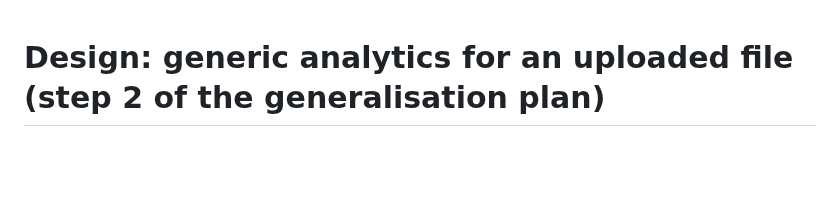
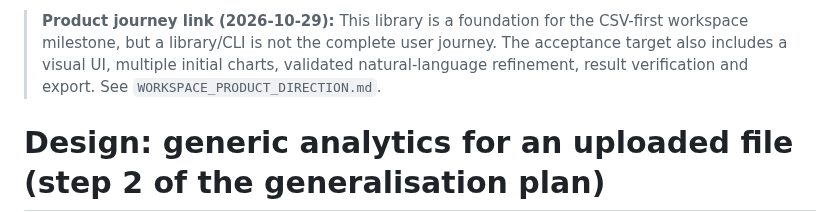
Before and after one commit to yourentertainments10-coder/ResearchFlow, a Markdown page: docs/DATASET_ANALYTICS_DESIGN.md, the part around the change. Drawn GitHub-style; blank space fills up the shorter version.

Commit message:
docs: clarify current product direction in docs/DATASET_ANALYTICS_DESIGN.md

```diff
--- a/docs/DATASET_ANALYTICS_DESIGN.md
+++ b/docs/DATASET_ANALYTICS_DESIGN.md
@@ -1,3 +1,5 @@
+> **Product journey link (2026-10-29):** This library is a foundation for the CSV-first workspace milestone, but a library/CLI is not the complete user journey. The acceptance target also includes a visual UI, multiple initial charts, validated natural-language refinement, result verification and export. See `WORKSPACE_PRODUCT_DIRECTION.md`.
+
 # Design: generic analytics for an uploaded file (step 2 of the generalisation plan)
 
 Status: **approved by the owner on 2026-10-12 (revision 2); implemented on `feature/datasets-library-impl`**
```
